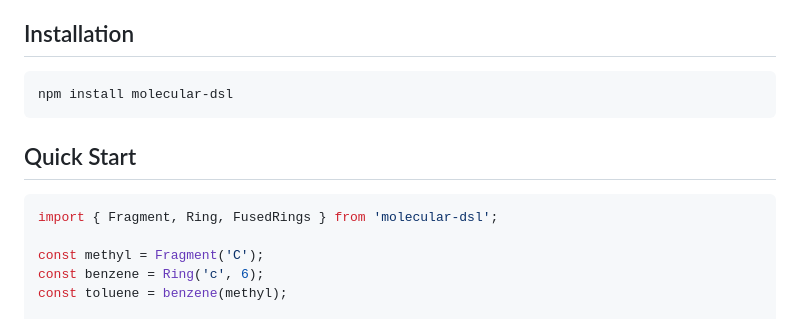
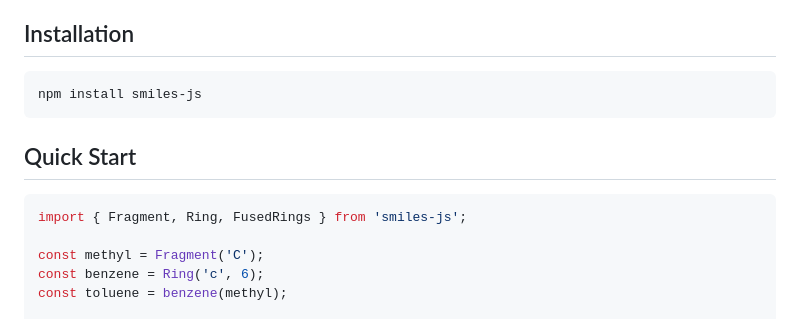
Before and after one commit to Ghost---Shadow/smiles-js, a Markdown page: README.md, the part around the change. Drawn GitHub-style.

Commit message:
Rename to smiles-js

````diff
--- a/README.md
+++ b/README.md
@@ -5,13 +5,13 @@ A JavaScript library for building molecules using composable fragments.
 ## Installation
 
 ```bash
-npm install molecular-dsl
+npm install smiles-js
 ```
 
 ## Quick Start
 
 ```js
-import { Fragment, Ring, FusedRings } from 'molecular-dsl';
+import { Fragment, Ring, FusedRings } from 'smiles-js';
 
 const methyl = Fragment('C');
 const benzene = Ring('c', 6);
````
